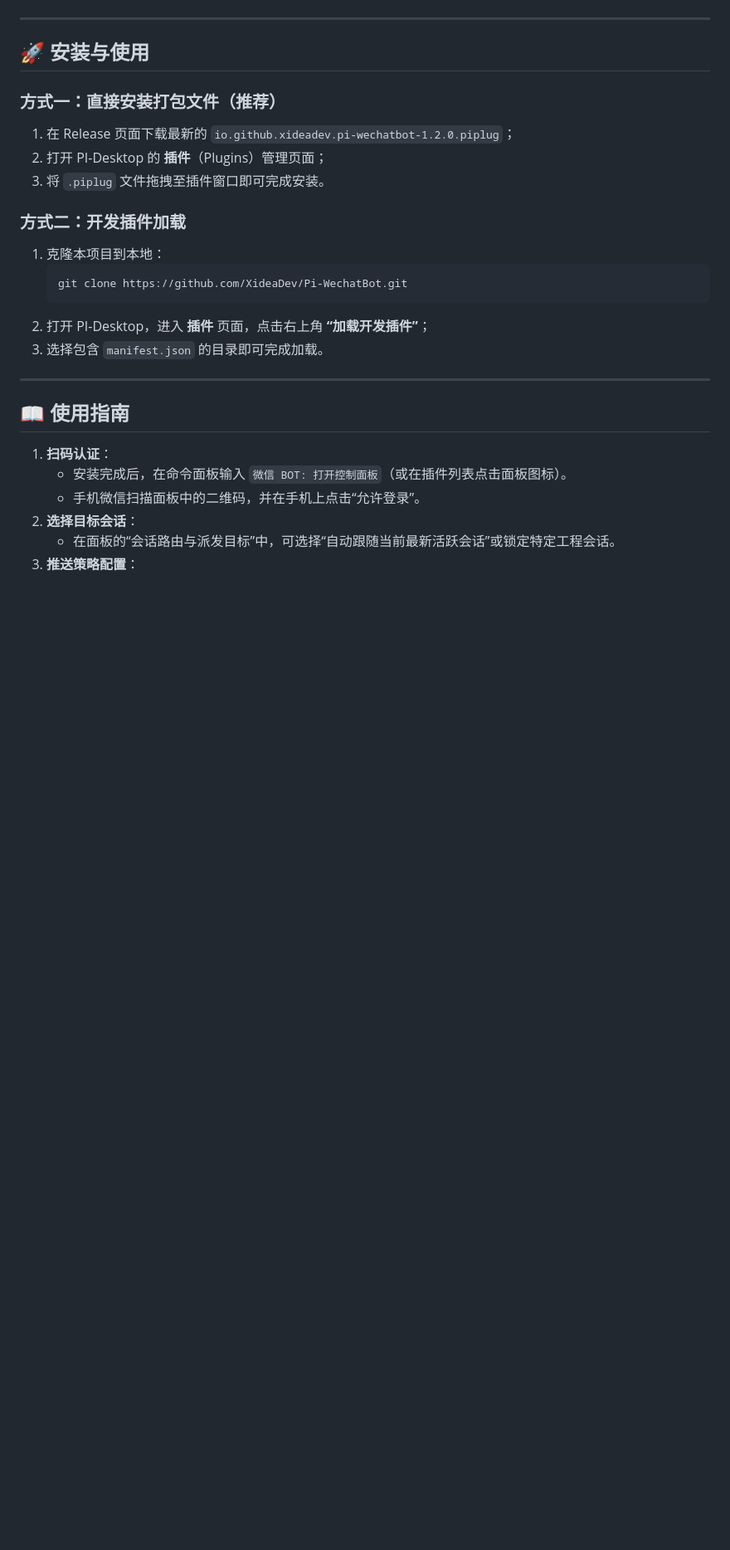
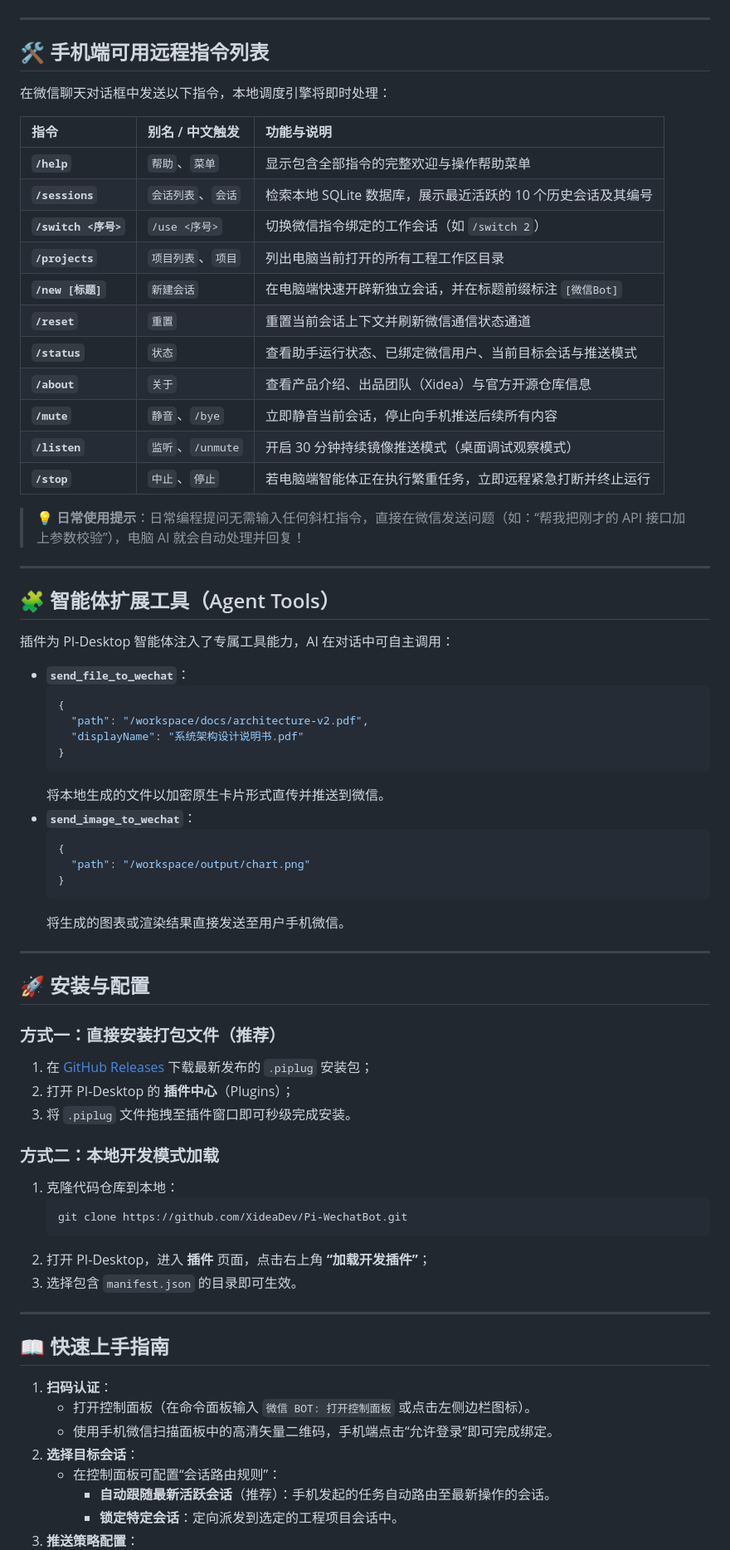
Before and after one commit to XideaDev/Pi-WechatBot, a Markdown page: README.md, the part around one of its changes. Shown at 83% size. Drawn GitHub-style; blank space fills up the shorter version.

Commit message:
docs: comprehensive update of core features, agent tools, and remote command matrix

````diff
--- a/README.md
+++ b/README.md
@@ -57,28 +59,74 @@
 
 ---
 
-## 🚀 安装与使用
+## 🛠️ 手机端可用远程指令列表
+
+在微信聊天对话框中发送以下指令，本地调度引擎将即时处理：
+
+| 指令 | 别名 / 中文触发 | 功能与说明 |
+| :--- | :--- | :--- |
+| **`/help`** | `帮助`、`菜单` | 显示包含全部指令的完整欢迎与操作帮助菜单 |
+| **`/sessions`** | `会话列表`、`会话` | 检索本地 SQLite 数据库，展示最近活跃的 10 个历史会话及其编号 |
+| **`/switch <序号>`** | `/use <序号>` | 切换微信指令绑定的工作会话（如 `/switch 2`） |
+| **`/projects`** | `项目列表`、`项目` | 列出电脑当前打开的所有工程工作区目录 |
+| **`/new [标题]`** | `新建会话` | 在电脑端快速开辟新独立会话，并在标题前缀标注 `[微信Bot]` |
+| **`/reset`** | `重置` | 重置当前会话上下文并刷新微信通信状态通道 |
+| **`/status`** | `状态` | 查看助手运行状态、已绑定微信用户、当前目标会话与推送模式 |
+| **`/about`** | `关于` | 查看产品介绍、出品团队（Xidea）与官方开源仓库信息 |
+| **`/mute`** | `静音`、`/bye` | 立即静音当前会话，停止向手机推送后续所有内容 |
+| **`/listen`** | `监听`、`/unmute` | 开启 30 分钟持续镜像推送模式（桌面调试观察模式） |
+| **`/stop`** | `中止`、`停止` | 若电脑端智能体正在执行繁重任务，立即远程紧急打断并终止运行 |
+
+> 💡 **日常使用提示**：日常编程提问无需输入任何斜杠指令，直接在微信发送问题（如：“帮我把刚才的 API 接口加上参数校验”），电脑 AI 就会自动处理并回复！
+
+---
+
+## 🧩 智能体扩展工具（Agent Tools）
+
+插件为 PI-Desktop 智能体注入了专属工具能力，AI 在对话中可自主调用：
+
+- **`send_file_to_wechat`**：
+  ```json
+  {
+    "path": "/workspace/docs/architecture-v2.pdf",
+    "displayName": "系统架构设计说明书.pdf"
+  }
+  ```
+  将本地生成的文件以加密原生卡片形式直传并推送到微信。
+- **`send_image_to_wechat`**：
+  ```json
+  {
+    "path": "/workspace/output/chart.png"
+  }
+  ```
+  将生成的图表或渲染结果直接发送至用户手机微信。
+
+---
+
+## 🚀 安装与配置
 
 ### 方式一：直接安装打包文件（推荐）
-1. 在 Release 页面下载最新的 `io.github.xideadev.pi-wechatbot-1.2.0.piplug`；
-2. 打开 PI-Desktop 的 **插件**（Plugins）管理页面；
-3. 将 `.piplug` 文件拖拽至插件窗口即可完成安装。
+1. 在 [GitHub Releases](https://github.com/XideaDev/Pi-WechatBot/releases) 下载最新发布的 `.piplug` 安装包；
+2. 打开 PI-Desktop 的 **插件中心**（Plugins）；
+3. 将 `.piplug` 文件拖拽至插件窗口即可秒级完成安装。
 
-### 方式二：开发插件加载
-1. 克隆本项目到本地：
+### 方式二：本地开发模式加载
+1. 克隆代码仓库到本地：
    ```bash
    git clone https://github.com/XideaDev/Pi-WechatBot.git
    ```
 2. 打开 PI-Desktop，进入 **插件** 页面，点击右上角 **“加载开发插件”**；
-3. 选择包含 `manifest.json` 的目录即可完成加载。
+3. 选择包含 `manifest.json` 的目录即可生效。
 
 ---
 
-## 📖 使用指南
+## 📖 快速上手指南
 
 1. **扫码认证**：
-   - 安装完成后，在命令面板输入 `微信 BOT: 打开控制面板`（或在插件列表点击面板图标）。
-   - 手机微信扫描面板中的二维码，并在手机上点击“允许登录”。
+   - 打开控制面板（在命令面板输入 `微信 BOT: 打开控制面板` 或点击左侧边栏图标）。
+   - 使用手机微信扫描面板中的高清矢量二维码，手机端点击“允许登录”即可完成绑定。
 2. **选择目标会话**：
-   - 在面板的“会话路由与派发目标”中，可选择“自动跟随当前最新活跃会话”或锁定特定工程会话。
+   - 在控制面板可配置“会话路由规则”：
+     - **自动跟随最新活跃会话**（推荐）：手机发起的任务自动路由至最新操作的会话。
+     - **锁定特定会话**：定向派发到选定的工程项目会话中。
 3. **推送策略配置**：
````
Also changed, not shown: other parts of README.md (+41 -38 lines).
